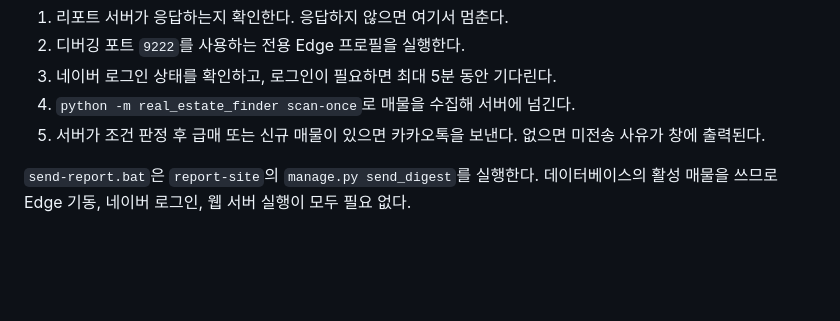
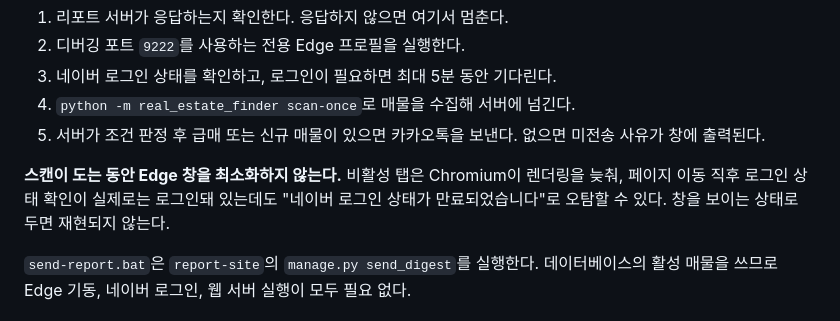
Before and after one commit to ssong7988/workers, a Markdown page: .agent/docs/RUNBOOK.md, the part around the change. Rendered like a GitHub page; blank space fills up the shorter version.

```diff
--- a/.agent/docs/RUNBOOK.md
+++ b/.agent/docs/RUNBOOK.md
@@ -27,6 +27,8 @@ PowerShell에서 직접 실행하려면 저장소 루트에서 다음 명령을
 3. 네이버 로그인 상태를 확인하고, 로그인이 필요하면 최대 5분 동안 기다린다.
 4. `python -m real_estate_finder scan-once`로 매물을 수집해 서버에 넘긴다.
 5. 서버가 조건 판정 후 급매 또는 신규 매물이 있으면 카카오톡을 보낸다. 없으면 미전송 사유가 창에 출력된다.
+
+**스캔이 도는 동안 Edge 창을 최소화하지 않는다.** 비활성 탭은 Chromium이 렌더링을 늦춰, 페이지 이동 직후 로그인 상태 확인이 실제로는 로그인돼 있는데도 "네이버 로그인 상태가 만료되었습니다"로 오탐할 수 있다. 창을 보이는 상태로 두면 재현되지 않는다.
 
 `send-report.bat`은 `report-site`의 `manage.py send_digest`를 실행한다. 데이터베이스의 활성 매물을 쓰므로 Edge 기동, 네이버 로그인, 웹 서버 실행이 모두 필요 없다.
 
```
Also changed, not shown: .agent/PROJECT_STATE.md (+3 -1 lines).
